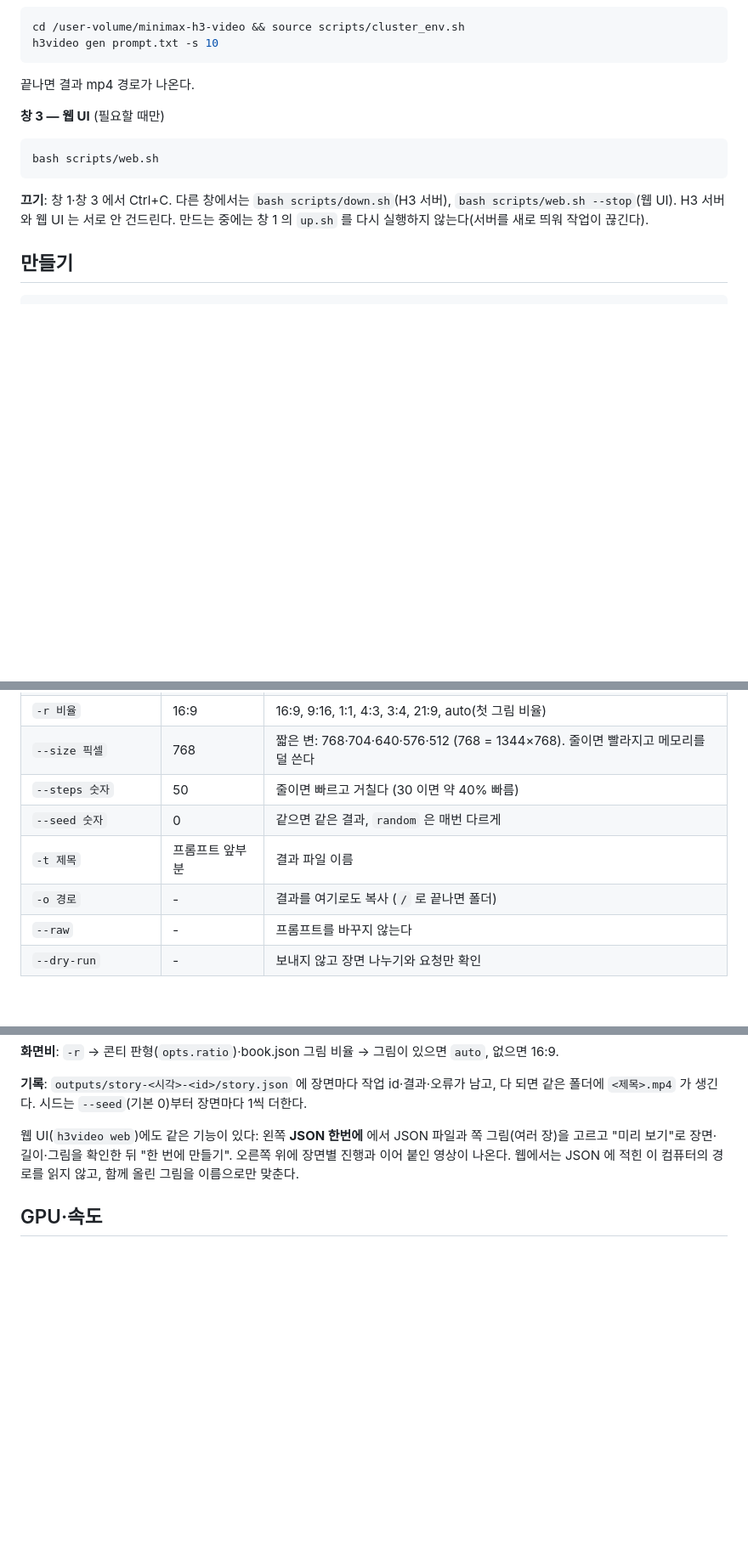
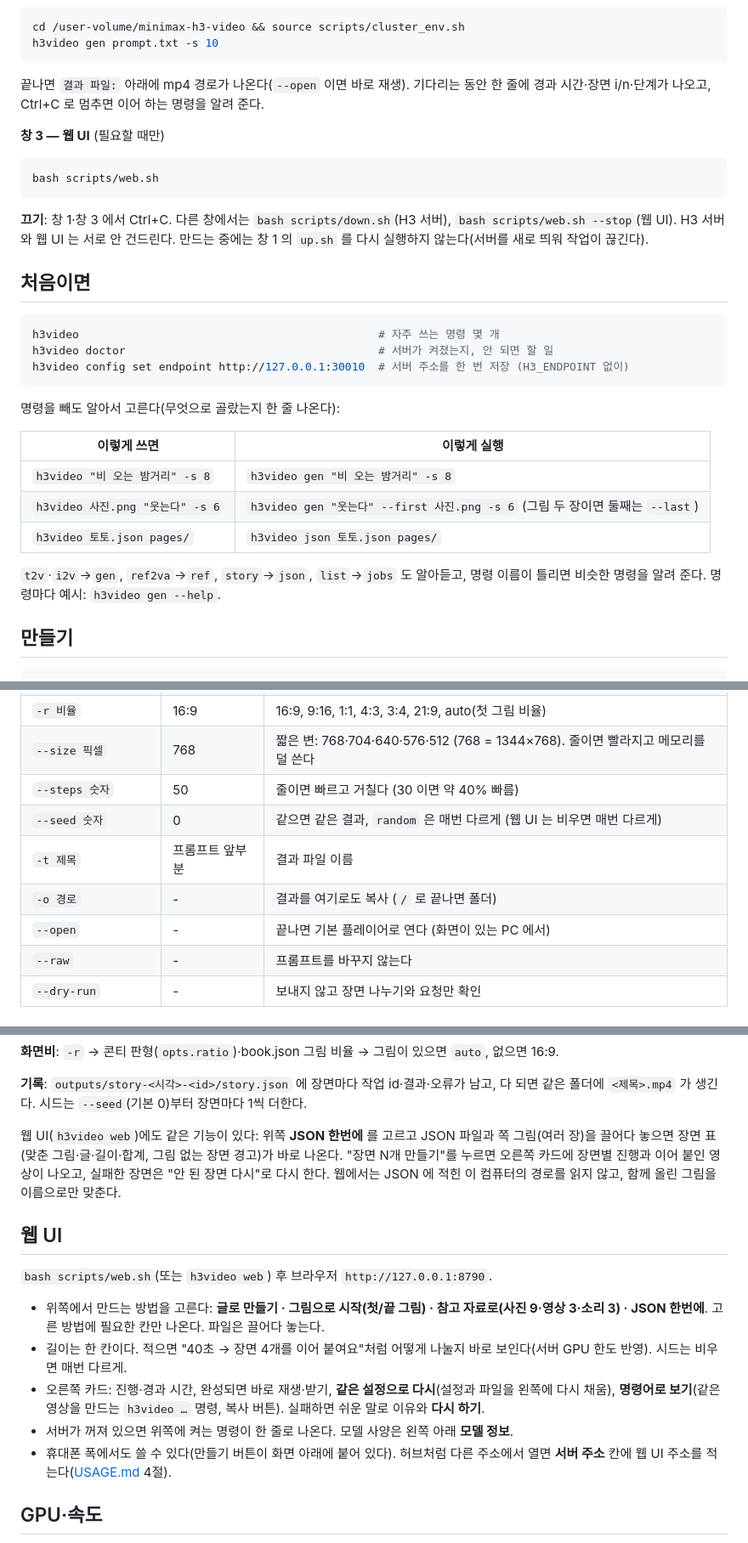
Before and after one commit to 33modeling/minimax-h3-video, a Markdown page: VIDEO.md, 3 parts joined by grey strips. Shown at 85% size. Drawn GitHub-style; blank space fills up the shorter version.

````diff
--- a/VIDEO.md
+++ b/VIDEO.md
@@ -18,7 +18,7 @@ cd /user-volume/minimax-h3-video && source scripts/cluster_env.sh
 h3video gen prompt.txt -s 10
 ```
 
-끝나면 결과 mp4 경로가 나온다.
+끝나면 `결과 파일:` 아래에 mp4 경로가 나온다(`--open` 이면 바로 재생). 기다리는 동안 한 줄에 경과 시간·장면 i/n·단계가 나오고, Ctrl+C 로 멈추면 이어 하는 명령을 알려 준다.
 
 **창 3 — 웹 UI** (필요할 때만)
 
@@ -28,6 +28,24 @@ bash scripts/web.sh
 
 **끄기**: 창 1·창 3 에서 Ctrl+C. 다른 창에서는 `bash scripts/down.sh`(H3 서버), `bash scripts/web.sh --stop`(웹 UI).
 H3 서버와 웹 UI 는 서로 안 건드린다. 만드는 중에는 창 1 의 `up.sh` 를 다시 실행하지 않는다(서버를 새로 띄워 작업이 끊긴다).
+
+## 처음이면
+
+```bash
+h3video                                             # 자주 쓰는 명령 몇 개
+h3video doctor                                      # 서버가 켜졌는지, 안 되면 할 일
+h3video config set endpoint http://127.0.0.1:30010  # 서버 주소를 한 번 저장 (H3_ENDPOINT 없이)
+```
+
+명령을 빼도 알아서 고른다(무엇으로 골랐는지 한 줄 나온다):
+
+| 이렇게 쓰면 | 이렇게 실행 |
+|---|---|
+| `h3video "비 오는 밤거리" -s 8` | `h3video gen "비 오는 밤거리" -s 8` |
+| `h3video 사진.png "웃는다" -s 6` | `h3video gen "웃는다" --first 사진.png -s 6` (그림 두 장이면 둘째는 `--last`) |
+| `h3video 토토.json pages/` | `h3video json 토토.json pages/` |
+
+`t2v`·`i2v`→`gen`, `ref2va`→`ref`, `story`→`json`, `list`→`jobs` 도 알아듣고, 명령 이름이 틀리면 비슷한 명령을 알려 준다. 명령마다 예시: `h3video gen --help`.
 
 ## 만들기
 
@@ -97,9 +115,10 @@ h3video gen p.txt --raw -s 10          # 고친 p.txt 를 바꾸지 않고 그
 | `-r 비율` | 16:9 | 16:9, 9:16, 1:1, 4:3, 3:4, 21:9, auto(첫 그림 비율) |
 | `--size 픽셀` | 768 | 짧은 변: 768·704·640·576·512 (768 = 1344×768). 줄이면 빨라지고 메모리를 덜 쓴다 |
 | `--steps 숫자` | 50 | 줄이면 빠르고 거칠다 (30 이면 약 40% 빠름) |
-| `--seed 숫자` | 0 | 같으면 같은 결과, `random` 은 매번 다르게 |
+| `--seed 숫자` | 0 | 같으면 같은 결과, `random` 은 매번 다르게 (웹 UI 는 비우면 매번 다르게) |
 | `-t 제목` | 프롬프트 앞부분 | 결과 파일 이름 |
 | `-o 경로` | - | 결과를 여기로도 복사 (`/` 로 끝나면 폴더) |
+| `--open` | - | 끝나면 기본 플레이어로 연다 (화면이 있는 PC 에서) |
 | `--raw` | - | 프롬프트를 바꾸지 않는다 |
 | `--dry-run` | - | 보내지 않고 장면 나누기와 요청만 확인 |
 
@@ -154,7 +173,17 @@ h3video json 토토.json pages/ --only page-03 --no-narration -r 16:9
 
 **기록**: `outputs/story-<시각>-<id>/story.json` 에 장면마다 작업 id·결과·오류가 남고, 다 되면 같은 폴더에 `<제목>.mp4` 가 생긴다. 시드는 `--seed`(기본 0)부터 장면마다 1씩 더한다.
 
-웹 UI(`h3video web`)에도 같은 기능이 있다: 왼쪽 **JSON 한번에** 에서 JSON 파일과 쪽 그림(여러 장)을 고르고 "미리 보기"로 장면·길이·그림을 확인한 뒤 "한 번에 만들기". 오른쪽 위에 장면별 진행과 이어 붙인 영상이 나온다. 웹에서는 JSON 에 적힌 이 컴퓨터의 경로를 읽지 않고, 함께 올린 그림을 이름으로만 맞춘다.
+웹 UI(`h3video web`)에도 같은 기능이 있다: 위쪽 **JSON 한번에** 를 고르고 JSON 파일과 쪽 그림(여러 장)을 끌어다 놓으면 장면 표(맞춘 그림·글·길이·합계, 그림 없는 장면 경고)가 바로 나온다. "장면 N개 만들기"를 누르면 오른쪽 카드에 장면별 진행과 이어 붙인 영상이 나오고, 실패한 장면은 "안 된 장면 다시"로 다시 한다. 웹에서는 JSON 에 적힌 이 컴퓨터의 경로를 읽지 않고, 함께 올린 그림을 이름으로만 맞춘다.
+
+## 웹 UI
+
+`bash scripts/web.sh`(또는 `h3video web`) 후 브라우저 `http://127.0.0.1:8790`.
+
+- 위쪽에서 만드는 방법을 고른다: **글로 만들기 · 그림으로 시작(첫/끝 그림) · 참고 자료로(사진 9·영상 3·소리 3) · JSON 한번에**. 고른 방법에 필요한 칸만 나온다. 파일은 끌어다 놓는다.
+- 길이는 한 칸이다. 적으면 "40초 → 장면 4개를 이어 붙여요"처럼 어떻게 나눌지 바로 보인다(서버 GPU 한도 반영). 시드는 비우면 매번 다르게.
+- 오른쪽 카드: 진행·경과 시간, 완성되면 바로 재생·받기, **같은 설정으로 다시**(설정과 파일을 왼쪽에 다시 채움), **명령어로 보기**(같은 영상을 만드는 `h3video …` 명령, 복사 버튼). 실패하면 쉬운 말로 이유와 **다시 하기**.
+- 서버가 꺼져 있으면 위쪽에 켜는 명령이 한 줄로 나온다. 모델 사양은 왼쪽 아래 **모델 정보**.
+- 휴대폰 폭에서도 쓸 수 있다(만들기 버튼이 화면 아래에 붙어 있다). 허브처럼 다른 주소에서 열면 **서버 주소** 칸에 웹 UI 주소를 적는다([USAGE.md](USAGE.md) 4절).
 
 ## GPU·속도
 
````
Also changed, not shown: other parts of VIDEO.md (+1 -0 lines), README.md (+11 -3 lines), USAGE.md (+6 -1 lines).
